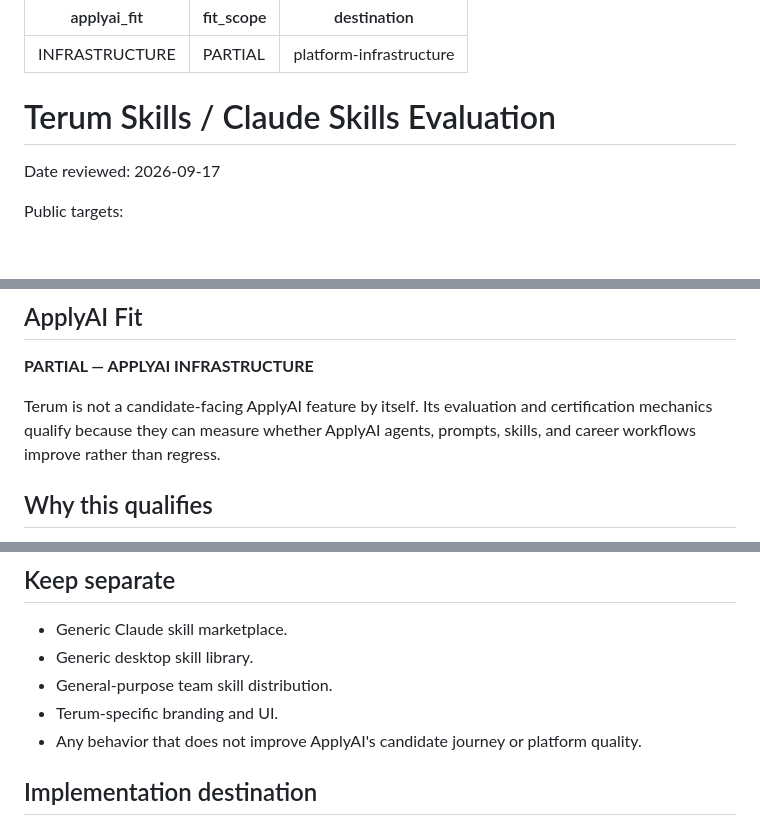
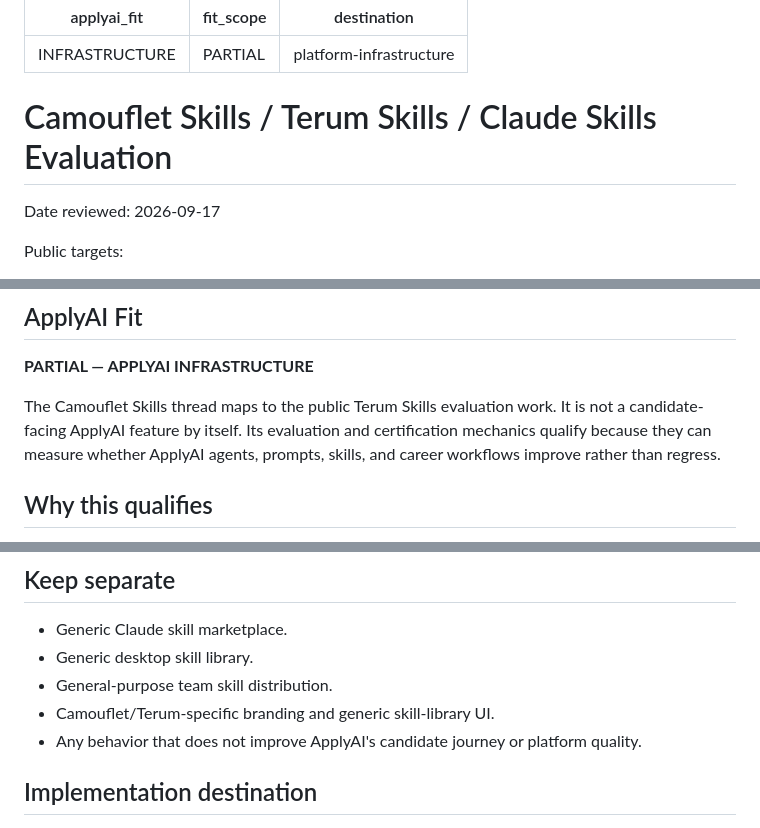
Before and after one commit to rrahul0904/applyai, a Markdown page: docs/reverse-engineering/terum-skills.md, 3 parts joined by grey strips. Drawn GitHub-style; blank space fills up the shorter version.

Commit message:
docs: make Camouflet Skills integration traceable

```diff
--- a/docs/reverse-engineering/terum-skills.md
+++ b/docs/reverse-engineering/terum-skills.md
@@ -4,7 +4,7 @@ fit_scope: PARTIAL
 destination: platform-infrastructure
 ---
 
-# Terum Skills / Claude Skills Evaluation
+# Camouflet Skills / Terum Skills / Claude Skills Evaluation
 
 Date reviewed: 2026-09-17
 
@@ -20,7 +20,7 @@ This summary records publicly observable behavior and open-source architectural
 
 **PARTIAL — APPLYAI INFRASTRUCTURE**
 
-Terum is not a candidate-facing ApplyAI feature by itself. Its evaluation and certification mechanics qualify because they can measure whether ApplyAI agents, prompts, skills, and career workflows improve rather than regress.
+The Camouflet Skills thread maps to the public Terum Skills evaluation work. It is not a candidate-facing ApplyAI feature by itself. Its evaluation and certification mechanics qualify because they can measure whether ApplyAI agents, prompts, skills, and career workflows improve rather than regress.
 
 ## Why this qualifies
 
@@ -48,7 +48,7 @@ The relevant behavior is controlled baseline-versus-candidate evaluation with re
 - Generic Claude skill marketplace.
 - Generic desktop skill library.
 - General-purpose team skill distribution.
-- Terum-specific branding and UI.
+- Camouflet/Terum-specific branding and generic skill-library UI.
 - Any behavior that does not improve ApplyAI's candidate journey or platform quality.
 
 ## Implementation destination
```
